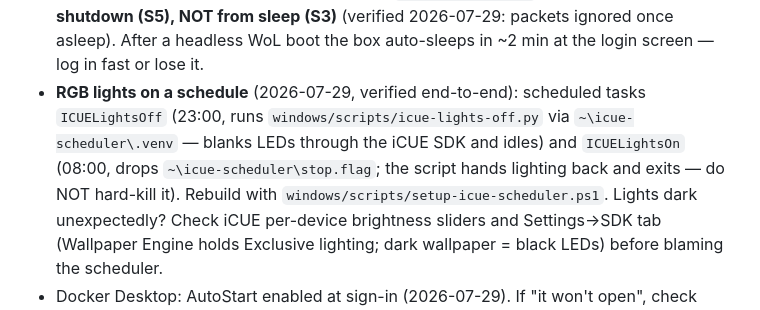
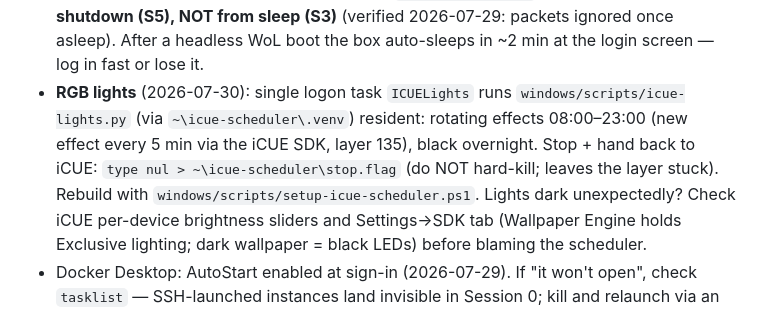
Before and after one commit to Marx-A00/dotfiles, a Markdown page: machines/vengeance.md, the part around the change. Rendered like a GitHub page.

Commit message:
vengeance facts: ICUELights resident driver replaces off/on pair

```diff
--- a/machines/vengeance.md
+++ b/machines/vengeance.md
@@ -23,12 +23,12 @@
   **Only works from full shutdown (S5), NOT from sleep (S3)** (verified
   2026-07-29: packets ignored once asleep). After a headless WoL boot the
   box auto-sleeps in ~2 min at the login screen — log in fast or lose it.
-- **RGB lights on a schedule** (2026-07-29, verified end-to-end): scheduled
-  tasks `ICUELightsOff` (23:00, runs `windows/scripts/icue-lights-off.py`
-  via `~\icue-scheduler\.venv` — blanks LEDs through the iCUE SDK and
-  idles) and `ICUELightsOn` (08:00, drops `~\icue-scheduler\stop.flag`;
-  the script hands lighting back and exits — do NOT hard-kill it).
-  Rebuild with `windows/scripts/setup-icue-scheduler.ps1`.
+- **RGB lights** (2026-07-30): single logon task `ICUELights` runs
+  `windows/scripts/icue-lights.py` (via `~\icue-scheduler\.venv`)
+  resident: rotating effects 08:00–23:00 (new effect every 5 min via the
+  iCUE SDK, layer 135), black overnight. Stop + hand back to iCUE:
+  `type nul > ~\icue-scheduler\stop.flag` (do NOT hard-kill; leaves the
+  layer stuck). Rebuild with `windows/scripts/setup-icue-scheduler.ps1`.
   Lights dark unexpectedly? Check iCUE per-device brightness sliders and
   Settings→SDK tab (Wallpaper Engine holds Exclusive lighting; dark
   wallpaper = black LEDs) before blaming the scheduler.
```
